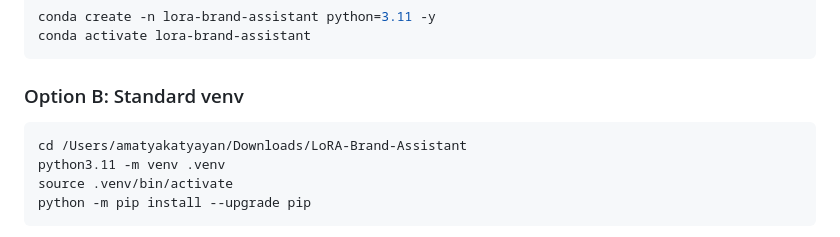
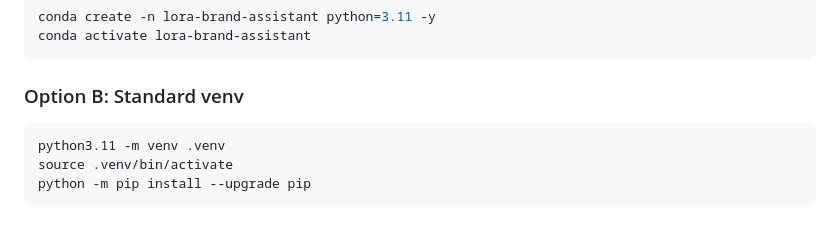
Before and after one commit to Amatya27/LoRA-Brand-Assistant, a Markdown page: README.md, the part around the change. Rendered like a GitHub page.

Commit message:
Update instructions in README

````diff
--- a/README.md
+++ b/README.md
@@ -89,7 +89,6 @@ conda activate lora-brand-assistant
 ### Option B: Standard venv
 
 ```bash
-cd /Users/amatyakatyayan/Downloads/LoRA-Brand-Assistant
 python3.11 -m venv .venv
 source .venv/bin/activate
 python -m pip install --upgrade pip
````
